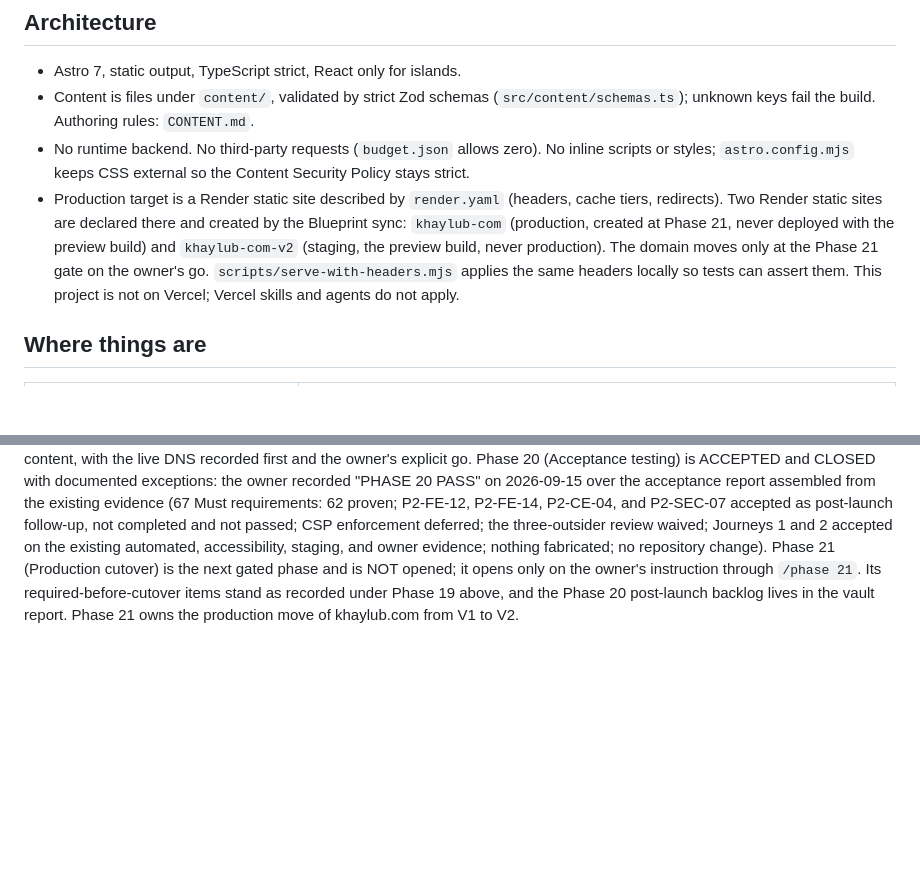
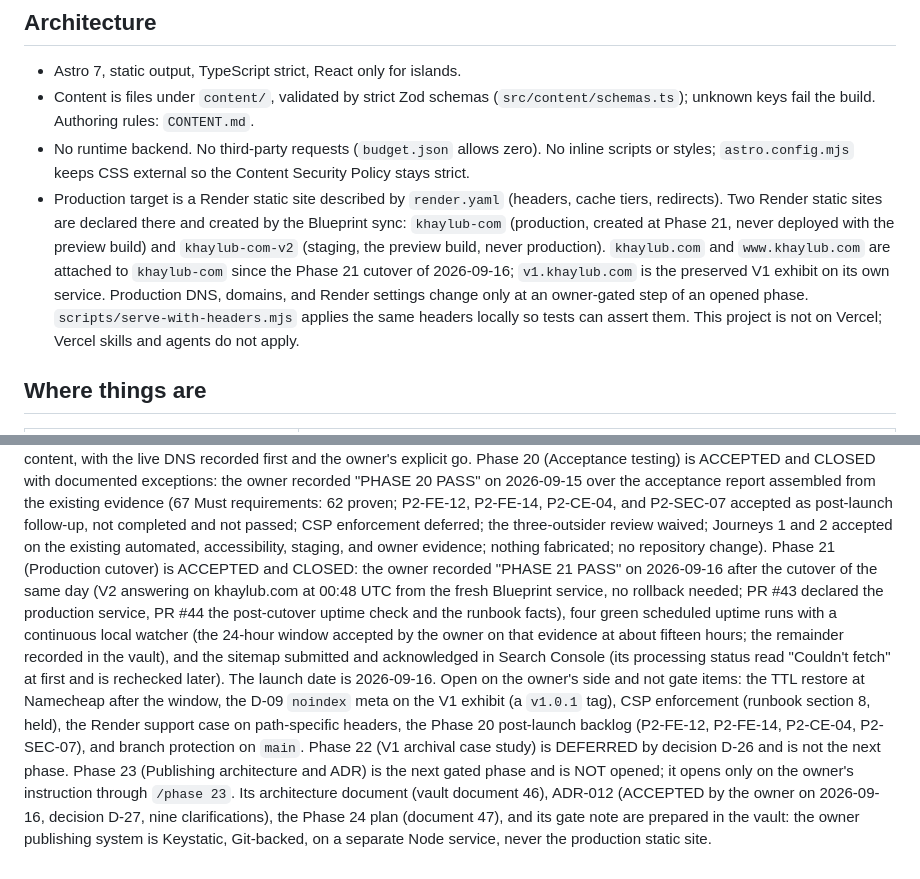
Before and after one commit to KhaylubThompsonCalvin/khaylub.com, a Markdown page: CLAUDE.md, 2 parts joined by grey strips. Drawn GitHub-style; blank space fills up the shorter version.

Commit message:
chore(docs): Phase 21 closed; Phase 22 deferred; Phase 23 next
The current phase pointer records the owner's Phase 21 PASS of 2026-09-16 (launch date 2026-09-16), the
open owner items that are not gate items, Phase 22 deferred by decision D-26, and Phase 23 as the next
gated phase, not opened. The architecture note records where the domains sit after the cutover.

Co-Authored-By: Claude Opus 5 (1M context) <noreply@anthropic.com>
Claude-Session: https://claude.ai/code/session_01RxEVFue5ppeyYbYKNCx2NG

```diff
--- a/CLAUDE.md
+++ b/CLAUDE.md
@@ -25,7 +25,9 @@ V1 (the 3D climb) lives in the separate repository `khaylub-portfolio`, frozen a
 - Production target is a Render static site described by `render.yaml` (headers, cache tiers,
   redirects). Two Render static sites are declared there and created by the Blueprint sync: `khaylub-com`
   (production, created at Phase 21, never deployed with the preview build) and `khaylub-com-v2` (staging,
-  the preview build, never production). The domain moves only at the Phase 21 gate on the owner's go.
+  the preview build, never production). `khaylub.com` and `www.khaylub.com` are attached to `khaylub-com`
+  since the Phase 21 cutover of 2026-09-16; `v1.khaylub.com` is the preserved V1 exhibit on its own service.
+  Production DNS, domains, and Render settings change only at an owner-gated step of an opened phase.
   `scripts/serve-with-headers.mjs` applies the same headers locally so tests can assert them.
   This project is not on Vercel; Vercel skills and agents do not apply.
 
@@ -213,7 +215,19 @@ Phase 20 (Acceptance testing) is ACCEPTED and CLOSED with documented exceptions:
 requirements: 62 proven; P2-FE-12, P2-FE-14, P2-CE-04, and P2-SEC-07 accepted as post-launch follow-up,
 not completed and not passed; CSP enforcement deferred; the three-outsider review waived; Journeys 1 and 2
 accepted on the existing automated, accessibility, staging, and owner evidence; nothing fabricated; no
-repository change). Phase 21 (Production cutover) is the next gated phase and is NOT opened; it opens only
-on the owner's instruction through `/phase 21`. Its required-before-cutover items stand as recorded under
-Phase 19 above, and the Phase 20 post-launch backlog lives in the vault report.
-Phase 21 owns the production move of khaylub.com from V1 to V2.
+repository change). Phase 21 (Production cutover) is ACCEPTED and CLOSED: the owner recorded "PHASE 21 PASS"
+on 2026-09-16 after the cutover of the same day (V2 answering on khaylub.com at 00:48 UTC from the fresh
+Blueprint service, no rollback needed; PR #43 declared the production service, PR #44 the post-cutover uptime
+check and the runbook facts), four green scheduled uptime runs with a continuous local watcher (the 24-hour
+window accepted by the owner on that evidence at about fifteen hours; the remainder recorded in the vault),
+and the sitemap submitted and acknowledged in Search Console (its processing status read "Couldn't fetch"
+at first and is rechecked later). The launch date is 2026-09-16. Open on the owner's side and not gate
+items: the TTL restore at Namecheap after the window, the D-09 `noindex` meta on the V1 exhibit (a `v1.0.1`
+tag), CSP enforcement (runbook section 8, held), the Render support case on path-specific headers, the
+Phase 20 post-launch backlog (P2-FE-12, P2-FE-14, P2-CE-04, P2-SEC-07), and branch protection on `main`.
+Phase 22 (V1 archival case study) is DEFERRED by decision D-26 and is not the next phase. Phase 23
+(Publishing architecture and ADR) is the next gated phase and is NOT opened; it opens only on the owner's
+instruction through `/phase 23`. Its architecture document (vault document 46), ADR-012 (ACCEPTED by the
+owner on 2026-09-16, decision D-27, nine clarifications), the Phase 24 plan (document 47), and its gate
+note are prepared in the vault: the owner publishing system is Keystatic, Git-backed, on a separate Node
+service, never the production static site.
```
